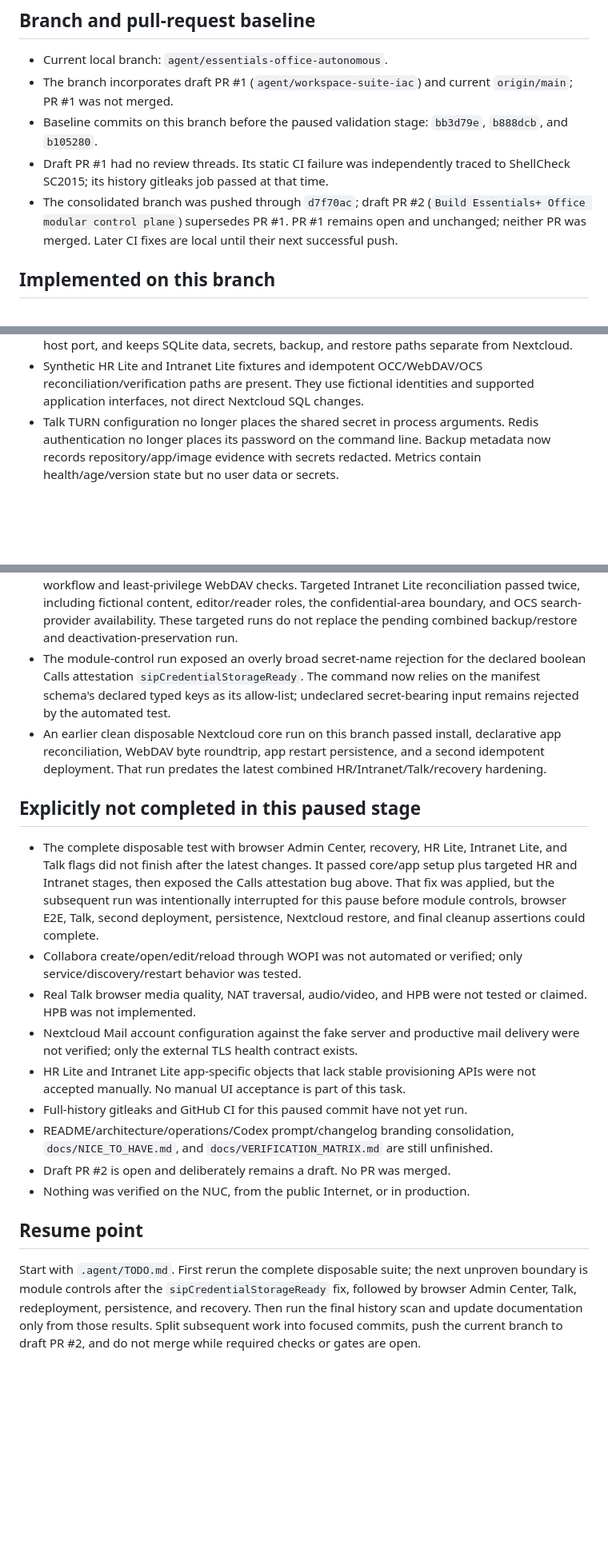
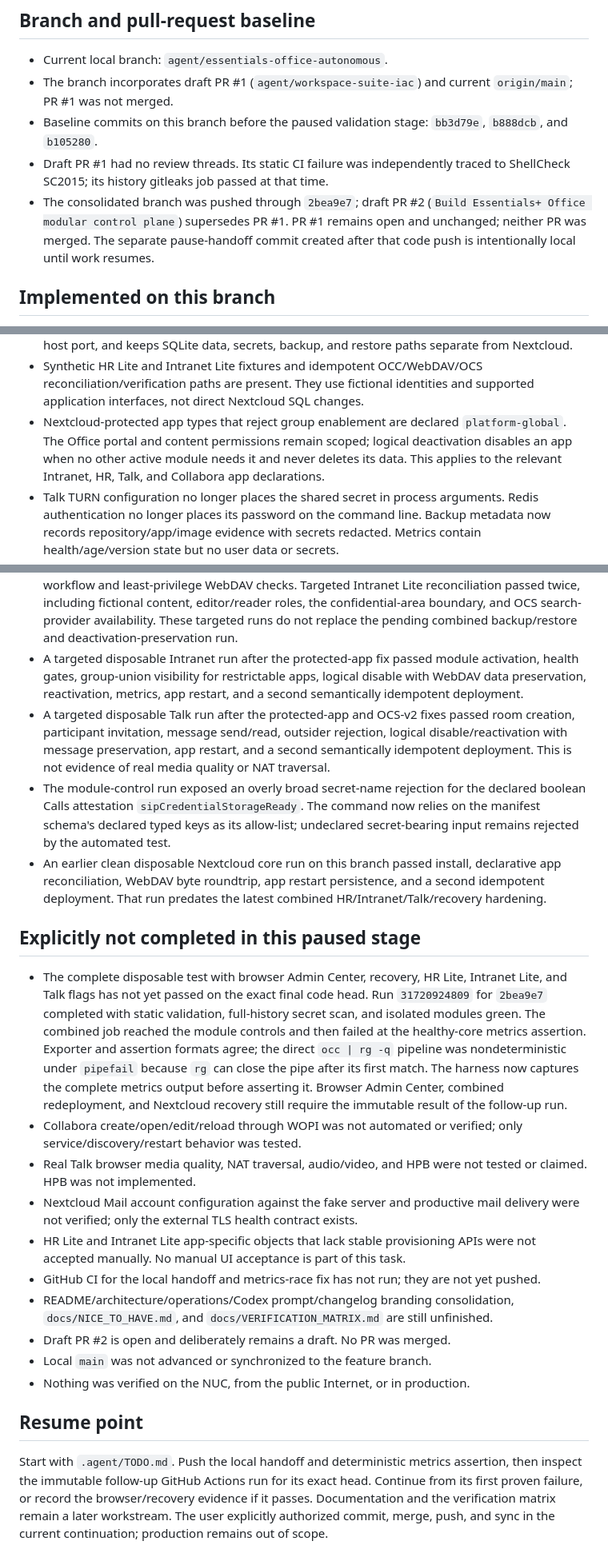
Before and after one commit to itmitalles-de/essentials-office, a Markdown page: .agent/STATE.md, 3 parts joined by grey strips. Shown at 80% size. GitHub-like rendering; blank space fills up the shorter version.

Commit message:
docs: record paused Office validation

```diff
--- a/.agent/STATE.md
+++ b/.agent/STATE.md
@@ -20,10 +20,10 @@ repository are dated evidence only, not a current live verification.
   `bb3d79e`, `b888dcb`, and `b105280`.
 - Draft PR #1 had no review threads. Its static CI failure was independently
   traced to ShellCheck SC2015; its history gitleaks job passed at that time.
-- The consolidated branch was pushed through `d7f70ac`; draft PR #2
+- The consolidated branch was pushed through `2bea9e7`; draft PR #2
   (`Build Essentials+ Office modular control plane`) supersedes PR #1. PR #1
-  remains open and unchanged; neither PR was merged. Later CI fixes are local
-  until their next successful push.
+  remains open and unchanged; neither PR was merged. The separate pause-handoff
+  commit created after that code push is intentionally local until work resumes.
 
 ## Implemented on this branch
 
@@ -44,6 +44,11 @@ repository are dated evidence only, not a current live verification.
 - Synthetic HR Lite and Intranet Lite fixtures and idempotent OCC/WebDAV/OCS
   reconciliation/verification paths are present. They use fictional identities
   and supported application interfaces, not direct Nextcloud SQL changes.
+- Nextcloud-protected app types that reject group enablement are declared
+  `platform-global`. The Office portal and content permissions remain scoped;
+  logical deactivation disables an app when no other active module needs it and
+  never deletes its data. This applies to the relevant Intranet, HR, Talk, and
+  Collabora app declarations.
 - Talk TURN configuration no longer places the shared secret in process
   arguments. Redis authentication no longer places its password on the command
   line. Backup metadata now records repository/app/image evidence with secrets
@@ -78,6 +83,15 @@ repository are dated evidence only, not a current live verification.
   editor/reader roles, the confidential-area boundary, and OCS search-provider
   availability. These targeted runs do not replace the pending combined
   backup/restore and deactivation-preservation run.
+- A targeted disposable Intranet run after the protected-app fix passed module
+  activation, health gates, group-union visibility for restrictable apps,
+  logical disable with WebDAV data preservation, reactivation, metrics, app
+  restart, and a second semantically idempotent deployment.
+- A targeted disposable Talk run after the protected-app and OCS-v2 fixes passed
+  room creation, participant invitation, message send/read, outsider rejection,
+  logical disable/reactivation with message preservation, app restart, and a
+  second semantically idempotent deployment. This is not evidence of real media
+  quality or NAT traversal.
 - The module-control run exposed an overly broad secret-name rejection for the
   declared boolean Calls attestation `sipCredentialStorageReady`. The command
   now relies on the manifest schema's declared typed keys as its allow-list;
@@ -90,12 +104,15 @@ repository are dated evidence only, not a current live verification.
 ## Explicitly not completed in this paused stage
 
 - The complete disposable test with browser Admin Center, recovery, HR Lite,
-  Intranet Lite, and Talk flags did not finish after the latest changes. It
-  passed core/app setup plus targeted HR and Intranet stages, then exposed the
-  Calls attestation bug above. That fix was applied, but the subsequent run was
-  intentionally interrupted for this pause before module controls, browser E2E,
-  Talk, second deployment, persistence, Nextcloud restore, and final cleanup
-  assertions could complete.
+  Intranet Lite, and Talk flags has not yet passed on the exact final code head.
+  Run `31720924809` for `2bea9e7` completed with static validation, full-history
+  secret scan, and isolated modules green. The combined job reached the module
+  controls and then failed at the healthy-core metrics assertion. Exporter and
+  assertion formats agree; the direct `occ | rg -q` pipeline was nondeterministic
+  under `pipefail` because `rg` can close the pipe after its first match. The
+  harness now captures the complete metrics output before asserting it. Browser
+  Admin Center, combined redeployment, and Nextcloud recovery still require the
+  immutable result of the follow-up run.
 - Collabora create/open/edit/reload through WOPI was not automated or verified;
   only service/discovery/restart behavior was tested.
 - Real Talk browser media quality, NAT traversal, audio/video, and HPB were not
@@ -104,17 +121,19 @@ repository are dated evidence only, not a current live verification.
   mail delivery were not verified; only the external TLS health contract exists.
 - HR Lite and Intranet Lite app-specific objects that lack stable provisioning
   APIs were not accepted manually. No manual UI acceptance is part of this task.
-- Full-history gitleaks and GitHub CI for this paused commit have not yet run.
+- GitHub CI for the local handoff and metrics-race fix has not run; they are not
+  yet pushed.
 - README/architecture/operations/Codex prompt/changelog branding consolidation,
   `docs/NICE_TO_HAVE.md`, and `docs/VERIFICATION_MATRIX.md` are still unfinished.
 - Draft PR #2 is open and deliberately remains a draft. No PR was merged.
+- Local `main` was not advanced or synchronized to the feature branch.
 - Nothing was verified on the NUC, from the public Internet, or in production.
 
 ## Resume point
 
-Start with `.agent/TODO.md`. First rerun the complete disposable suite; the next
-unproven boundary is module controls after the `sipCredentialStorageReady` fix,
-followed by browser Admin Center, Talk, redeployment, persistence, and recovery.
-Then run the final history scan and update documentation only from those results.
-Split subsequent work into focused commits, push the current branch to draft PR
-#2, and do not merge while required checks or gates are open.
+Start with `.agent/TODO.md`. Push the local handoff and deterministic metrics
+assertion, then inspect the immutable follow-up GitHub Actions run for its exact
+head. Continue from its first proven failure, or record the browser/recovery
+evidence if it passes. Documentation and the verification matrix remain a later
+workstream. The user explicitly authorized commit, merge, push, and sync in the
+current continuation; production remains out of scope.
```
Also changed, not shown: other parts of .agent/STATE.md (+1 -1 lines), .agent/TODO.md (+19 -12 lines).
